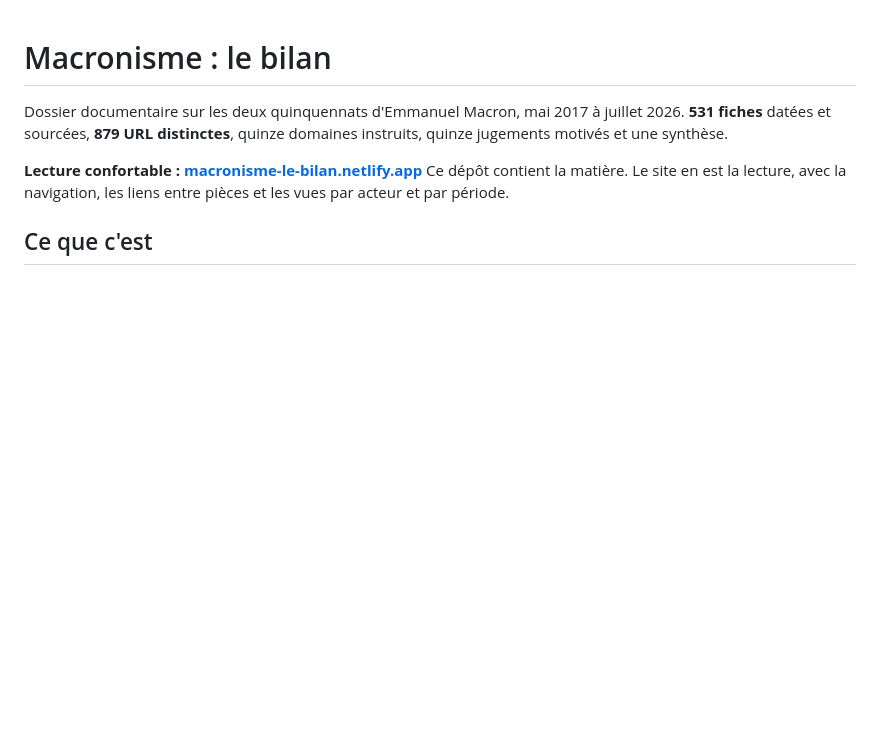
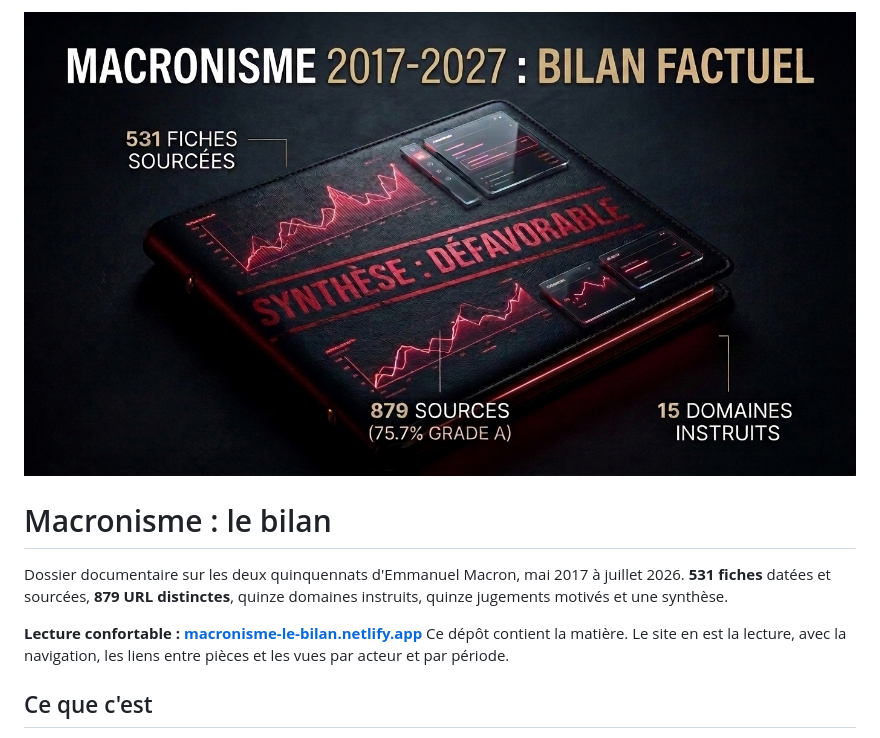
Before and after one commit to eRom/macronisme-le-bilan, a Markdown page: README.md, the part around the change. GitHub-like rendering; pictures changed too: reseaux-sociaux/bilan-macron-image.jpg (added); blank space fills up the shorter version.

Commit message:
docs(readme): bandeau visuel en tête de README
Co-Authored-By: Claude Opus 5 <noreply@anthropic.com>
Claude-Session: https://claude.ai/code/session_01ALxk4crUM3Jdn9cXpadaxi

```diff
--- a/README.md
+++ b/README.md
@@ -1,3 +1,5 @@
+![Macronisme 2017-2027 : bilan factuel. 531 fiches sourcées, 879 sources, 15 domaines instruits, synthèse défavorable.](reseaux-sociaux/bilan-macron-image.jpg)
+
 # Macronisme : le bilan
 
 Dossier documentaire sur les deux quinquennats d'Emmanuel Macron, mai 2017 à
```
